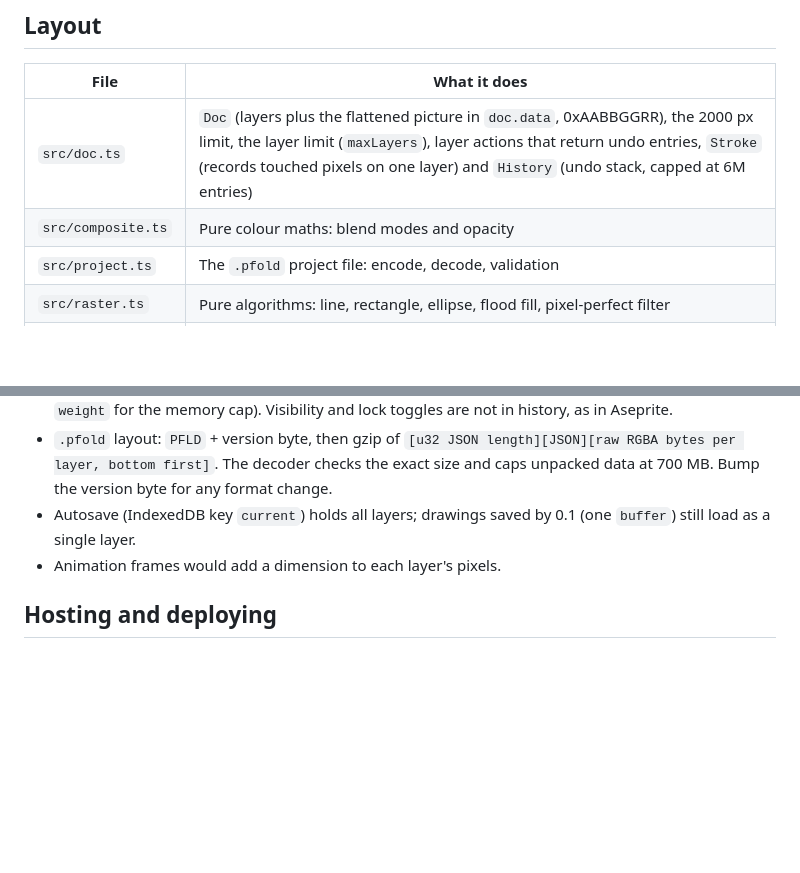
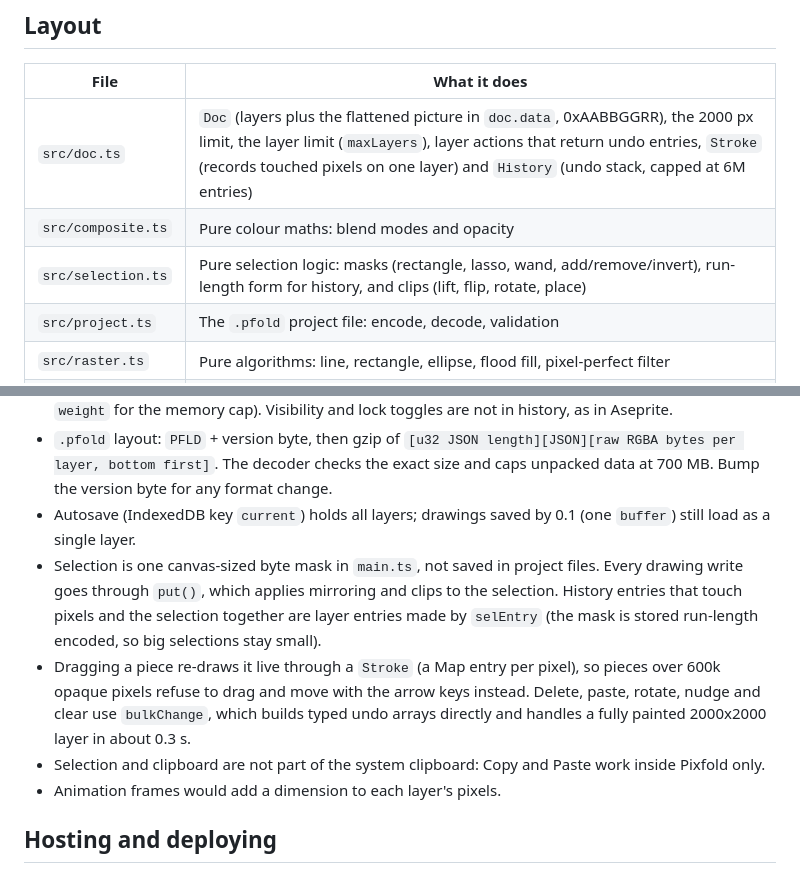
Before and after one commit to direkjames/Pixfold, a Markdown page: docs/DEVELOPING.md, 2 parts joined by grey strips. Drawn GitHub-style; blank space fills up the shorter version.

```diff
--- a/docs/DEVELOPING.md
+++ b/docs/DEVELOPING.md
@@ -13,6 +13,7 @@ npm run build      # typecheck + production build into dist/
 |---|---|
 | `src/doc.ts` | `Doc` (layers plus the flattened picture in `doc.data`, 0xAABBGGRR), the 2000 px limit, the layer limit (`maxLayers`), layer actions that return undo entries, `Stroke` (records touched pixels on one layer) and `History` (undo stack, capped at 6M entries) |
 | `src/composite.ts` | Pure colour maths: blend modes and opacity |
+| `src/selection.ts` | Pure selection logic: masks (rectangle, lasso, wand, add/remove/invert), run-length form for history, and clips (lift, flip, rotate, place) |
 | `src/project.ts` | The `.pfold` project file: encode, decode, validation |
 | `src/raster.ts` | Pure algorithms: line, rectangle, ellipse, flood fill, pixel-perfect filter |
 | `src/view.ts` | Canvas rendering, zoom steps, pan, grid and checkerboard |
@@ -30,6 +31,9 @@ npm run build      # typecheck + production build into dist/
 - History has two kinds of entry: changed pixels on a layer (by layer id), and layer actions (closures with a `weight` for the memory cap). Visibility and lock toggles are not in history, as in Aseprite.
 - `.pfold` layout: `PFLD` + version byte, then gzip of `[u32 JSON length][JSON][raw RGBA bytes per layer, bottom first]`. The decoder checks the exact size and caps unpacked data at 700 MB. Bump the version byte for any format change.
 - Autosave (IndexedDB key `current`) holds all layers; drawings saved by 0.1 (one `buffer`) still load as a single layer.
+- Selection is one canvas-sized byte mask in `main.ts`, not saved in project files. Every drawing write goes through `put()`, which applies mirroring and clips to the selection. History entries that touch pixels and the selection together are layer entries made by `selEntry` (the mask is stored run-length encoded, so big selections stay small).
+- Dragging a piece re-draws it live through a `Stroke` (a Map entry per pixel), so pieces over 600k opaque pixels refuse to drag and move with the arrow keys instead. Delete, paste, rotate, nudge and clear use `bulkChange`, which builds typed undo arrays directly and handles a fully painted 2000x2000 layer in about 0.3 s.
+- Selection and clipboard are not part of the system clipboard: Copy and Paste work inside Pixfold only.
 - Animation frames would add a dimension to each layer's pixels.
 
 ## Hosting and deploying
```
Also changed, not shown: README.md (+8 -4 lines), docs/screenshots/hero-1680x1050.png, docs/screenshots/hero-1920x1080.png, docs/screenshots/og.png, public/og.png, 8 other files.
